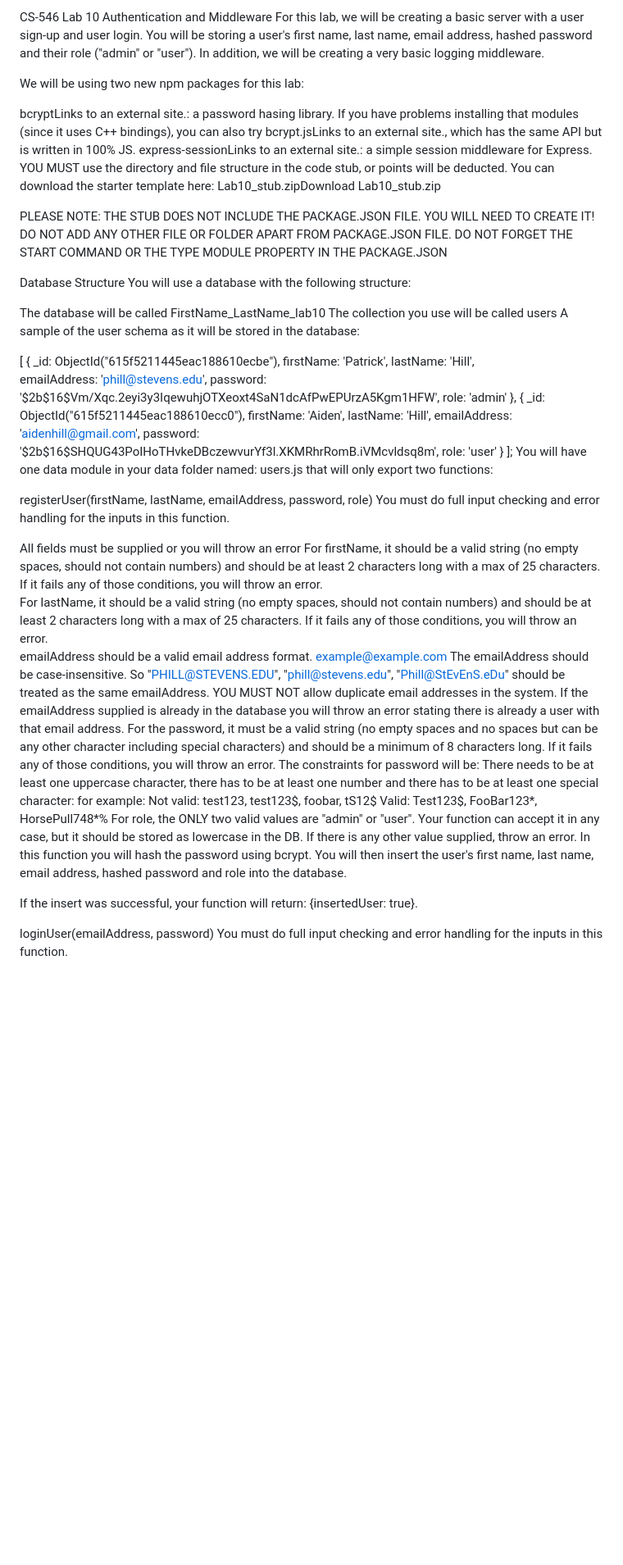
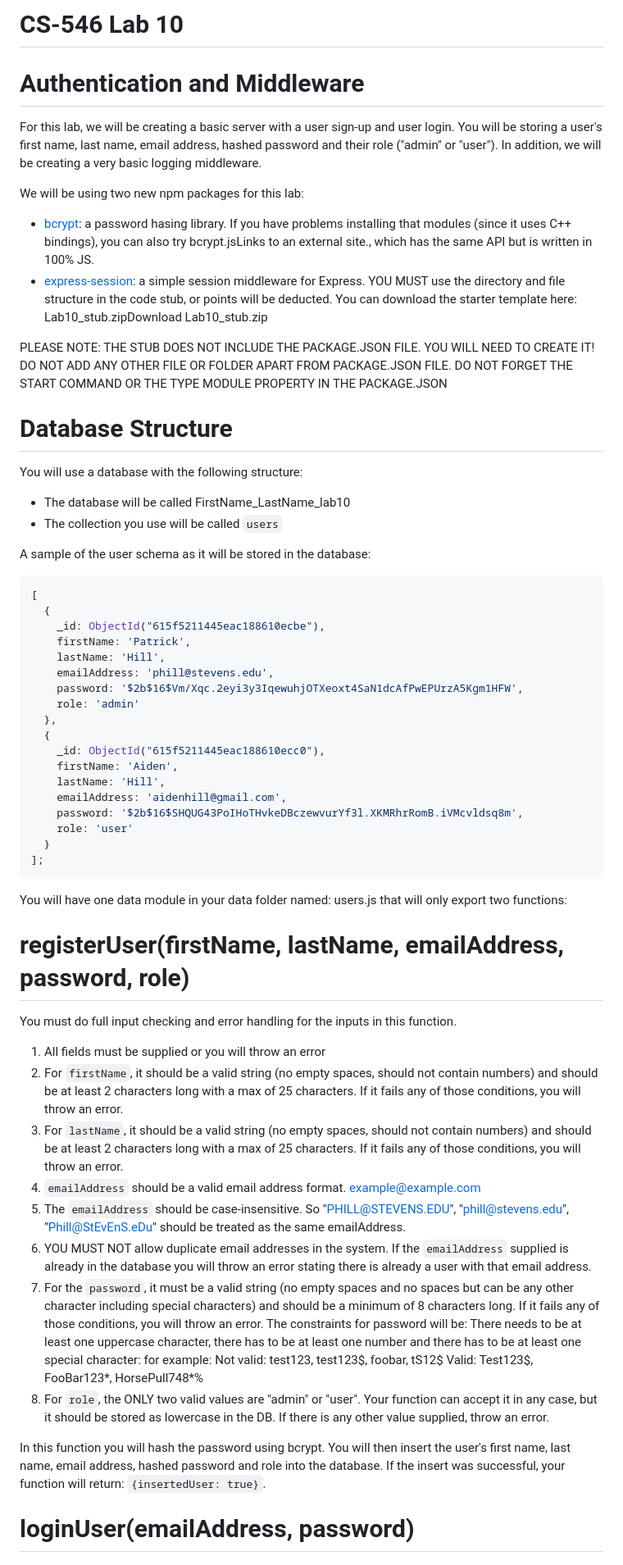
Before and after one commit to IHsuanHu/CS-546, a Markdown page: Lab10_stub/Description.md, the part around the change printed below. Shown: that part at 82% size. GitHub-like rendering; blank space fills up the shorter version.

````diff
--- a/Lab10_stub/Description.md
+++ b/Lab10_stub/Description.md
@@ -1,22 +1,23 @@
-CS-546 Lab 10
-Authentication and Middleware
+# CS-546 Lab 10
+# Authentication and Middleware
 For this lab, we will be creating a basic server with a user sign-up and user login.  You will be storing a user's first name, last name, email address, hashed password and their role ("admin" or "user"). In addition, we will be creating a very basic logging middleware.
 
 We will be using two new npm packages for this lab:
 
-bcryptLinks to an external site.: a password hasing library. If you have problems installing that modules (since it uses C++ bindings), you can also try bcrypt.jsLinks to an external site., which has the same API but is written in 100% JS.
-express-sessionLinks to an external site.: a simple session middleware for Express.
+- [bcrypt](https://www.npmjs.com/package/bcrypt): a password hasing library. If you have problems installing that modules (since it uses C++ bindings), you can also try bcrypt.jsLinks to an external site., which has the same API but is written in 100% JS.
+- [express-session](https://www.npmjs.com/package/express-session): a simple session middleware for Express.
 YOU MUST use the directory and file structure in the code stub, or points will be deducted. You can download the starter template here: Lab10_stub.zipDownload Lab10_stub.zip
 
 PLEASE NOTE: THE STUB DOES NOT INCLUDE THE PACKAGE.JSON FILE. YOU WILL NEED TO CREATE IT! DO NOT ADD ANY OTHER FILE OR FOLDER APART FROM PACKAGE.JSON FILE. DO NOT FORGET THE START COMMAND OR THE TYPE MODULE PROPERTY IN THE PACKAGE.JSON
 
-Database Structure
+# Database Structure
 You will use a database with the following structure:
 
-The database will be called FirstName_LastName_lab10
-The collection you use will be called users
+- The database will be called FirstName_LastName_lab10
+- The collection you use will be called ```users```
+
 A sample of the user schema as it will be stored in the database:
-
+```JSON
 [
   {
     _id: ObjectId("615f5211445eac188610ecbe"),
@@ -35,23 +36,25 @@ A sample of the user schema as it will be stored in the database:
     role: 'user'
   }
 ];
+```
 You will have one data module in your data folder named: users.js that will only export two functions:
 
-registerUser(firstName, lastName, emailAddress, password, role)
+# registerUser(firstName, lastName, emailAddress, password, role)
+
 You must do full input checking and error handling for the inputs in this function.
 
-All fields must be supplied or you will throw an error
-For firstName, it should be a valid string (no empty spaces, should not contain numbers) and should be at least 2 characters long with a max of 25 characters. If it fails any of those conditions, you will throw an error.
-For lastName, it should be a valid string (no empty spaces, should not contain numbers) and should be at least 2 characters long with a max of 25 characters. If it fails any of those conditions, you will throw an error.
-emailAddress should be a valid email address format. example@example.com
-The emailAddress should be case-insensitive. So "PHILL@STEVENS.EDU", "phill@stevens.edu", "Phill@StEvEnS.eDu" should be treated as the same emailAddress.
-YOU MUST NOT allow duplicate email addresses in the system. If the emailAddress supplied is already in the database you will throw an error stating there is already a user with that email address.
-For the password, it must be a valid string (no empty spaces and no spaces but can be any other character including special characters) and should be a minimum of 8 characters long. If it fails any of those conditions, you will throw an error.  The constraints for password will be: There needs to be at least one uppercase character, there has to be at least one number and there has to be at least one special character:  for example:  Not valid: test123, test123$, foobar, tS12$ Valid: Test123$, FooBar123*, HorsePull748*%
-For role, the ONLY two valid values are "admin" or "user". Your function can accept it in any case, but it should be stored as lowercase in the DB. If there is any other value supplied, throw an error.
+1. All fields must be supplied or you will throw an error
+2. For ```firstName```, it should be a valid string (no empty spaces, should not contain numbers) and should be at least 2 characters long with a max of 25 characters. If it fails any of those conditions, you will throw an error.
+3. For ```lastName```, it should be a valid string (no empty spaces, should not contain numbers) and should be at least 2 characters long with a max of 25 characters. If it fails any of those conditions, you will throw an error.
+4. ```emailAddress``` should be a valid email address format. example@example.com
+5. The ```emailAddress``` should be case-insensitive. So "PHILL@STEVENS.EDU", "phill@stevens.edu", "Phill@StEvEnS.eDu" should be treated as the same emailAddress.
+6. YOU MUST NOT allow duplicate email addresses in the system. If the ```emailAddress``` supplied is already in the database you will throw an error stating there is already a user with that email address.
+7. For the ```password```, it must be a valid string (no empty spaces and no spaces but can be any other character including special characters) and should be a minimum of 8 characters long. If it fails any of those conditions, you will throw an error.  The constraints for password will be: There needs to be at least one uppercase character, there has to be at least one number and there has to be at least one special character:  for example:  Not valid: test123, test123$, foobar, tS12$ Valid: Test123$, FooBar123*, HorsePull748*%
+8. For ```role```, the ONLY two valid values are "admin" or "user". Your function can accept it in any case, but it should be stored as lowercase in the DB. If there is any other value supplied, throw an error.
+
 In this function you will hash the password using bcrypt.  You will then insert the user's first name, last name, email address, hashed password and role into the database.
+If the insert was successful, your function will return: ```{insertedUser: true}```.
 
-If the insert was successful, your function will return: {insertedUser: true}.
-
-loginUser(emailAddress, password)
+# loginUser(emailAddress, password)
 You must do full input checking and error handling for the inputs in this function.
 
````
Also changed, not shown: other parts of Lab10_stub/Description.md (+68 -61 lines).
